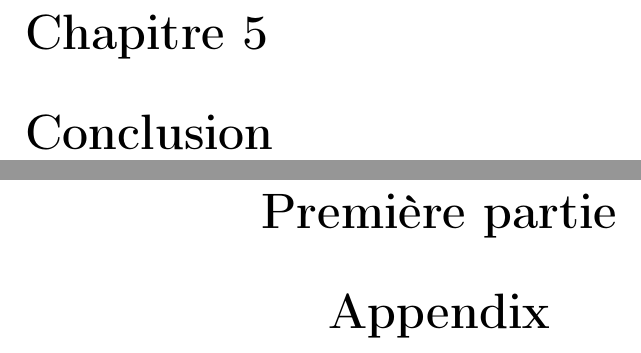
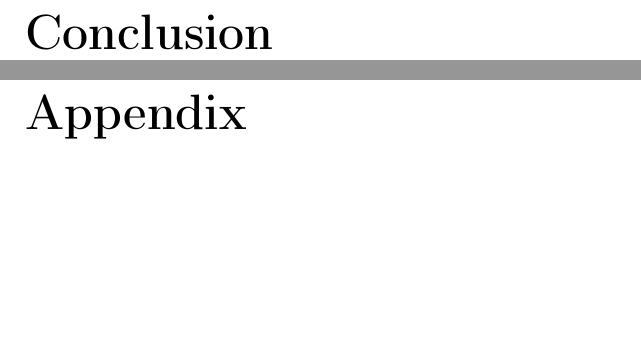
Before and after one commit to UV57-ProjetGascogne2016/Gascogne, a LaTeX thesis (RapportGroupe57.tex): two parts of pages 14 and 15 of 19, joined at a grey line, cut at the place of the change, the shorter picture padded with empty space. Compiled offline with pdfLaTeX.

Commit message:
Update RapportGroupe57.tex

```diff
--- a/RapportGroupe57.tex
+++ b/RapportGroupe57.tex
@@ -89,12 +89,14 @@
 %----------------------------------------------------------------------------------------
 %	PART V
 %----------------------------------------------------------------------------------------
-\chapter{Conclusion}
+\chapter*{Conclusion}
+\addcontentsline{toc}{chapter}{Conclusion}
 \input{conclusion}
 
 %----------------------------------------------------------------------------------------
 \appendix
-\part{Appendix}
+\chapter*{Appendix}
+\addcontentsline{toc}{chapter}{Appendix}
 \chapter{Appendix 1}
 \chapter{Appendix 2}
 \chapter{Appendix 3}
```
Also changed, not shown: RapportGroupe57.pdf.
